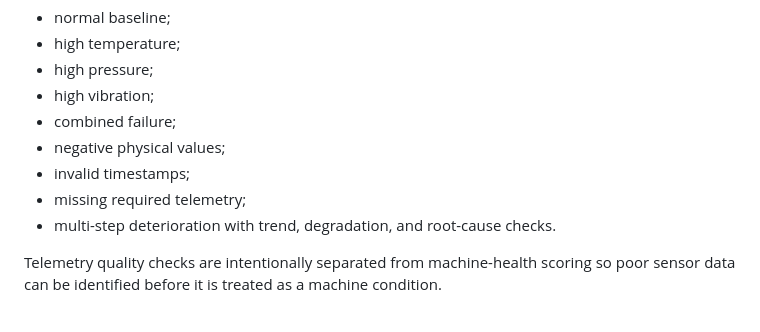
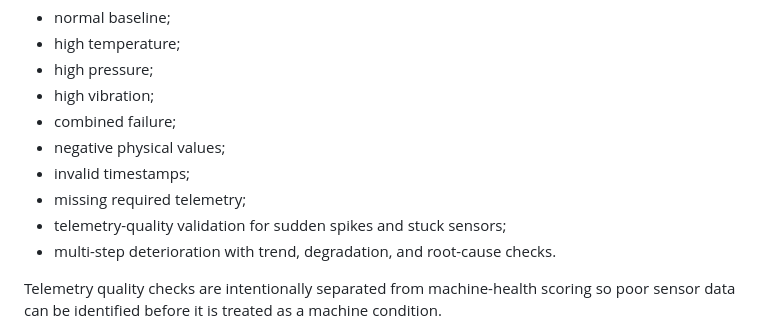
Before and after one commit to skajahar368-source/industrial-ai-self-brain, a Markdown page: README.md, the part around the change. GitHub-like rendering.

Commit message:
Document telemetry quality validation case

```diff
--- a/README.md
+++ b/README.md
@@ -66,6 +66,7 @@ The read-only endpoint `GET /api/validation/run` runs deterministic software che
 - negative physical values;
 - invalid timestamps;
 - missing required telemetry;
+- telemetry-quality validation for sudden spikes and stuck sensors;
 - multi-step deterioration with trend, degradation, and root-cause checks.
 
 Telemetry quality checks are intentionally separated from machine-health scoring so poor sensor data can be identified before it is treated as a machine condition.
```
